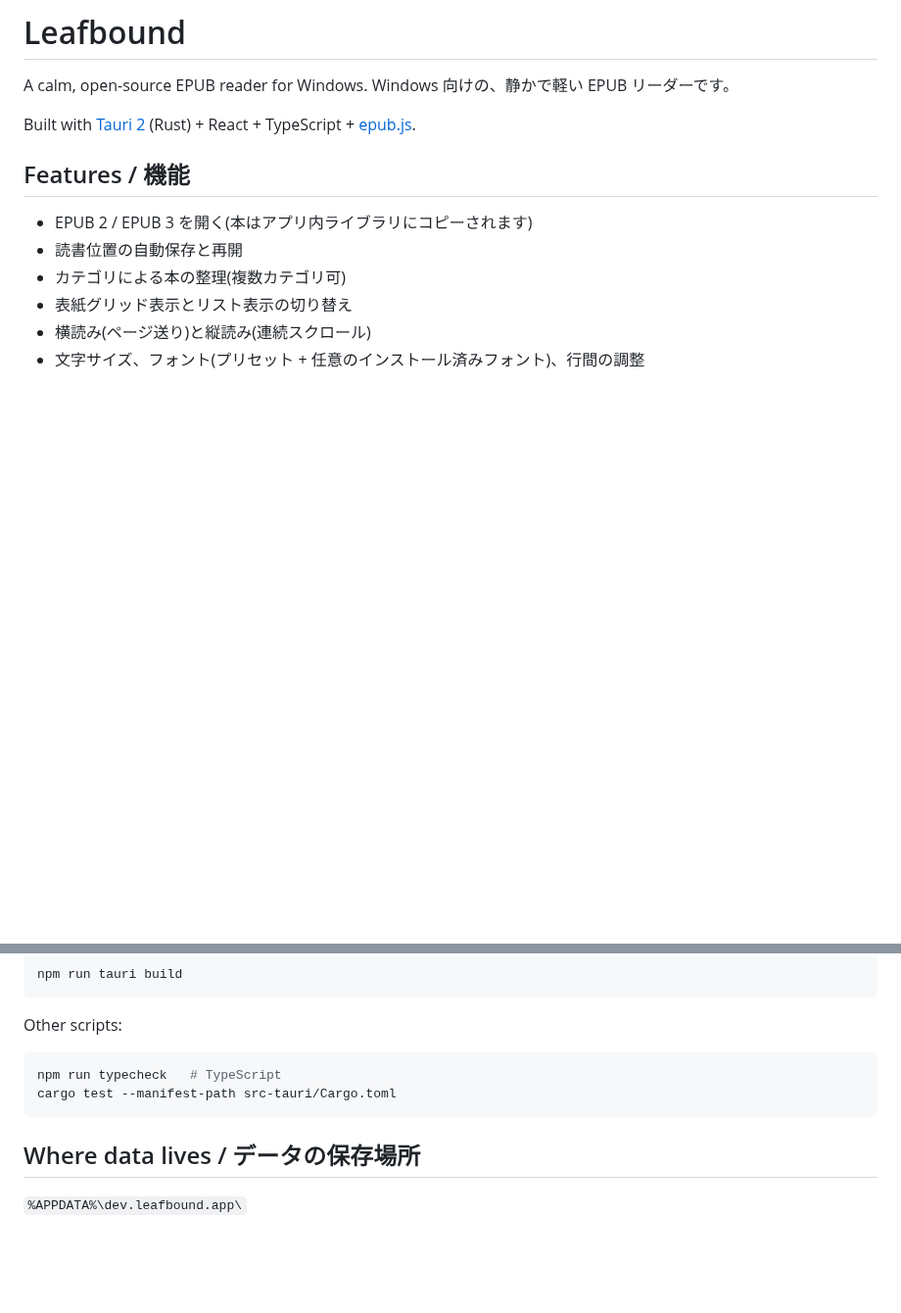
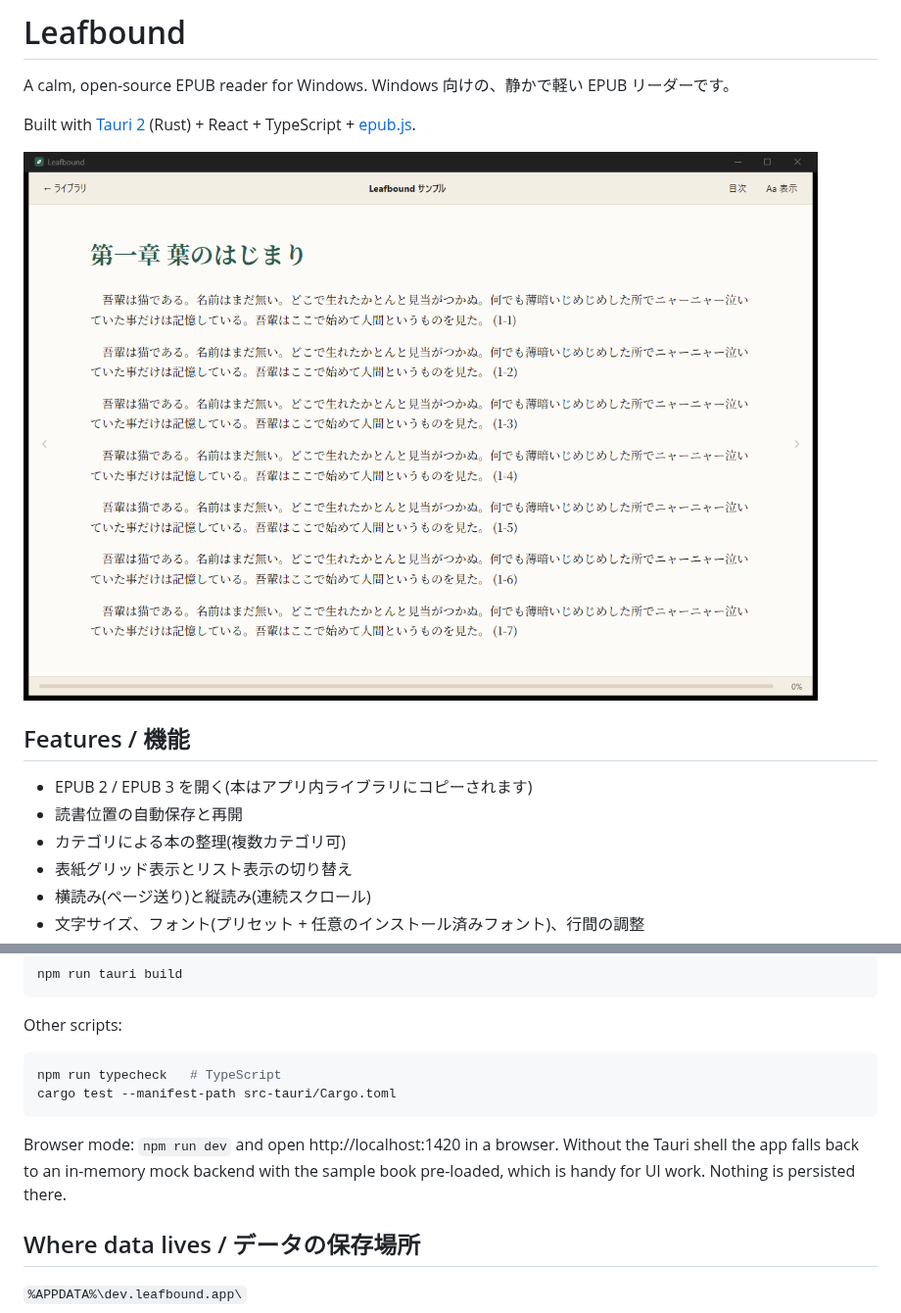
Before and after one commit to racode246/leafbound, a Markdown page: README.md, 2 parts joined by grey strips. Shown at 98% size. Drawn GitHub-style; pictures changed too: docs/screenshot-reader.png (added); blank space fills up the shorter version.

````diff
--- a/README.md
+++ b/README.md
@@ -4,6 +4,8 @@ A calm, open-source EPUB reader for Windows.
 Windows 向けの、静かで軽い EPUB リーダーです。
 
 Built with [Tauri 2](https://tauri.app/) (Rust) + React + TypeScript + [epub.js](https://github.com/futurepress/epub.js).
+
+![Leafbound reader](docs/screenshot-reader.png)
 
 ## Features / 機能
 
@@ -39,6 +41,10 @@ npm run typecheck   # TypeScript
 cargo test --manifest-path src-tauri/Cargo.toml
 ```
 
+Browser mode: `npm run dev` and open http://localhost:1420 in a browser.
+Without the Tauri shell the app falls back to an in-memory mock backend with the
+sample book pre-loaded, which is handy for UI work. Nothing is persisted there.
+
 ## Where data lives / データの保存場所
 
 `%APPDATA%\dev.leafbound.app\`
````
Also changed, not shown: 6 other files.
